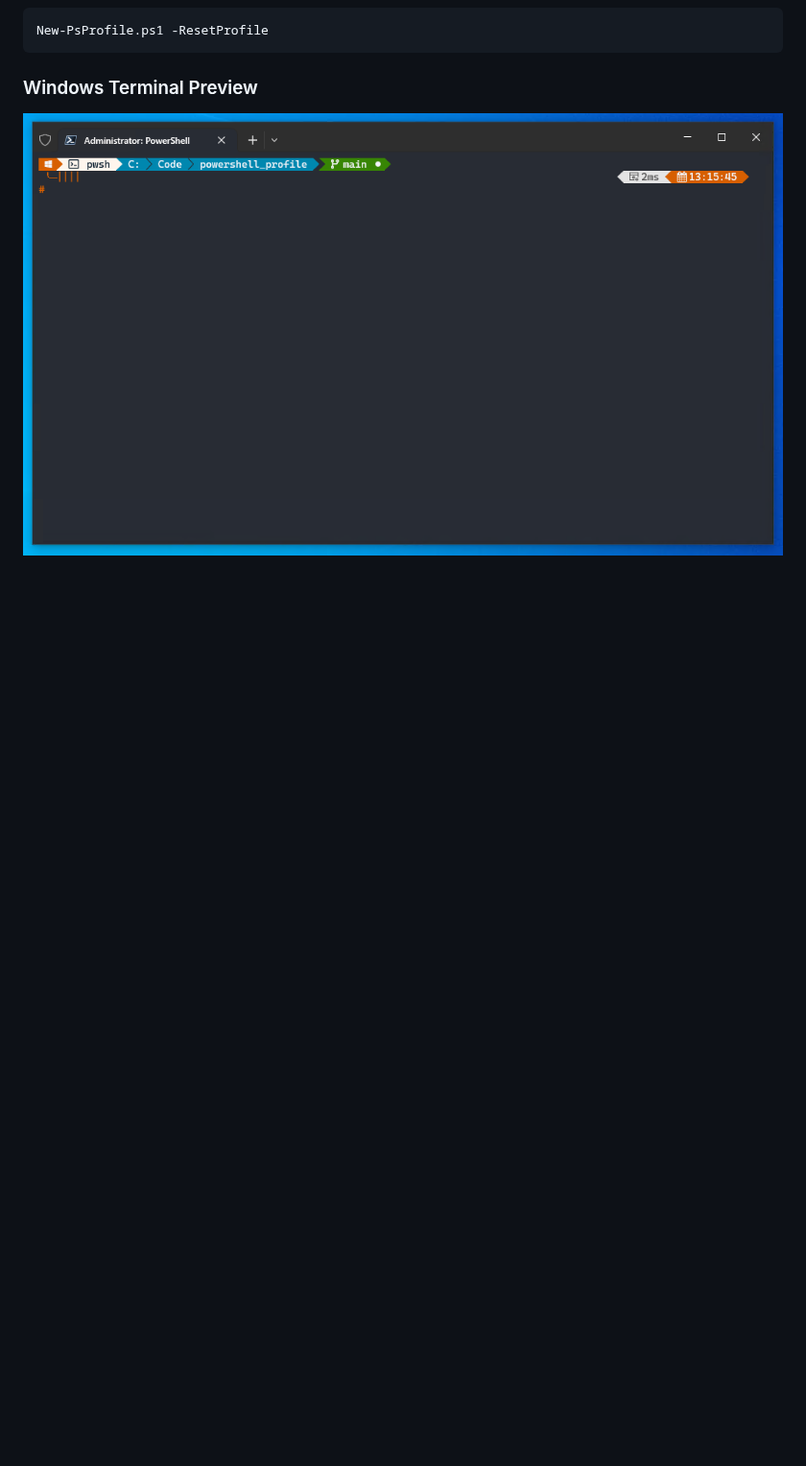
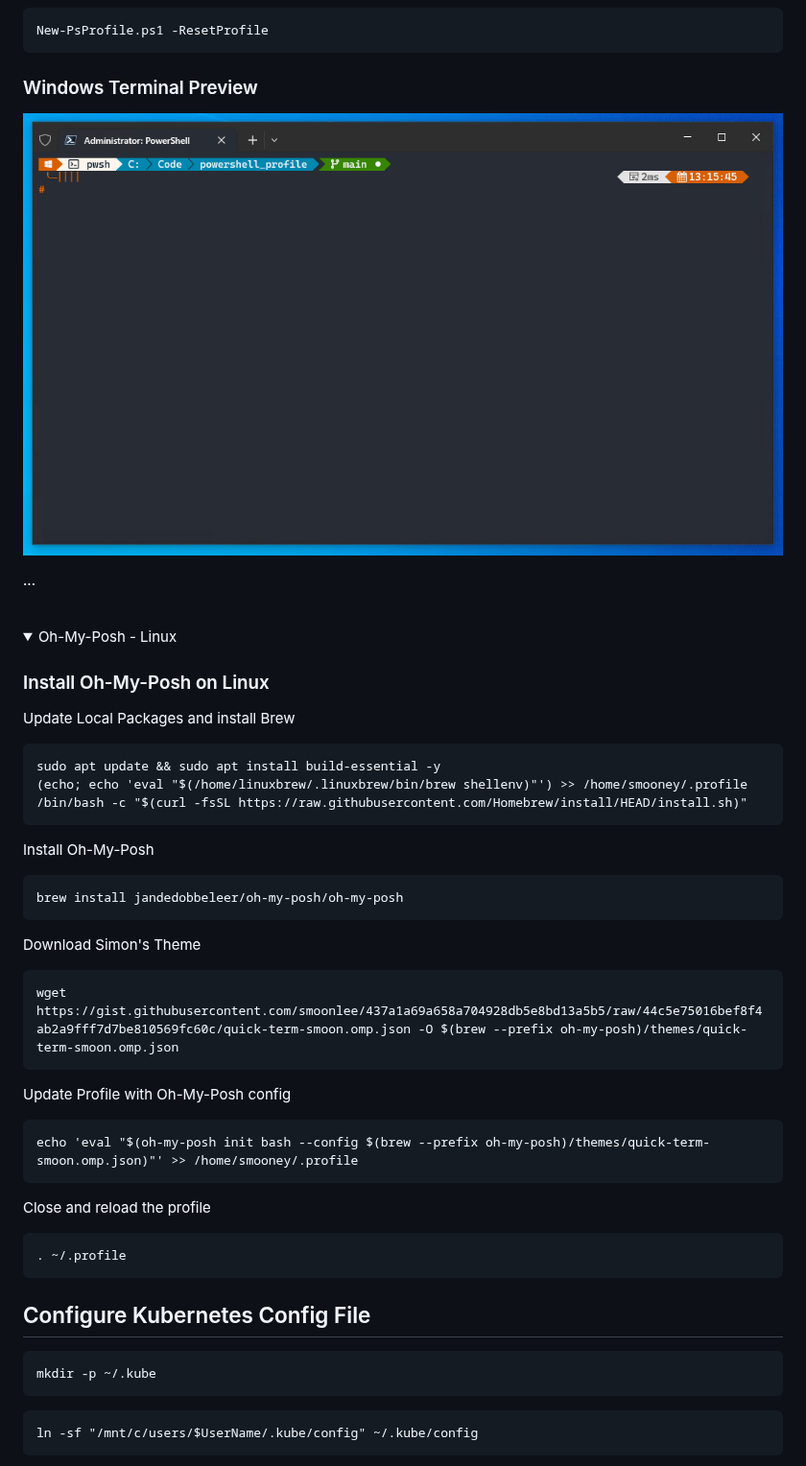
Before and after one commit to smoonlee/oh-my-posh-profile, a Markdown page: readme.md, the part around one of its changes. Shown at 96% size. Rendered like a GitHub page; folded sections open; blank space fills up the shorter version.

````diff
--- a/readme.md
+++ b/readme.md
@@ -119,3 +152,52 @@ New-PsProfile.ps1 -ResetProfile
 ### Windows Terminal Preview
 
 ![windows-termianl-psprfile-example](content/windows-terminal-psprpfile-pwsh7.png)
+
+...
+</details>
+<br>
+
+<details>
+<summary> Oh-My-Posh - Linux </summary>
+
+### Install Oh-My-Posh on Linux
+
+
+Update Local Packages and install Brew
+```
+sudo apt update && sudo apt install build-essential -y
+(echo; echo 'eval "$(/home/linuxbrew/.linuxbrew/bin/brew shellenv)"') >> /home/smooney/.profile
+/bin/bash -c "$(curl -fsSL https://raw.githubusercontent.com/Homebrew/install/HEAD/install.sh)"
+```
+
+Install Oh-My-Posh
+```
+brew install jandedobbeleer/oh-my-posh/oh-my-posh
+```
+
+Download Simon's Theme
+```
+wget https://gist.githubusercontent.com/smoonlee/437a1a69a658a704928db5e8bd13a5b5/raw/44c5e75016bef8f4ab2a9fff7d7be810569fc60c/quick-term-smoon.omp.json -O $(brew --prefix oh-my-posh)/themes/quick-term-smoon.omp.json
+```
+
+Update Profile with Oh-My-Posh config
+
+```
+echo 'eval "$(oh-my-posh init bash --config $(brew --prefix oh-my-posh)/themes/quick-term-smoon.omp.json)"' >> /home/smooney/.profile
+```
+Close and reload the profile
+
+```
+. ~/.profile
+```
+
+## Configure Kubernetes Config File
+
+```
+mkdir -p ~/.kube
+```
+
+```
+ln -sf "/mnt/c/users/$UserName/.kube/config" ~/.kube/config
+```
+
````
Also changed, not shown: other parts of readme.md (+37 -2 lines), linux-readme.md (deleted, +0 -39 lines), content/quick-term-default-profile.png (added), 2 other files.
